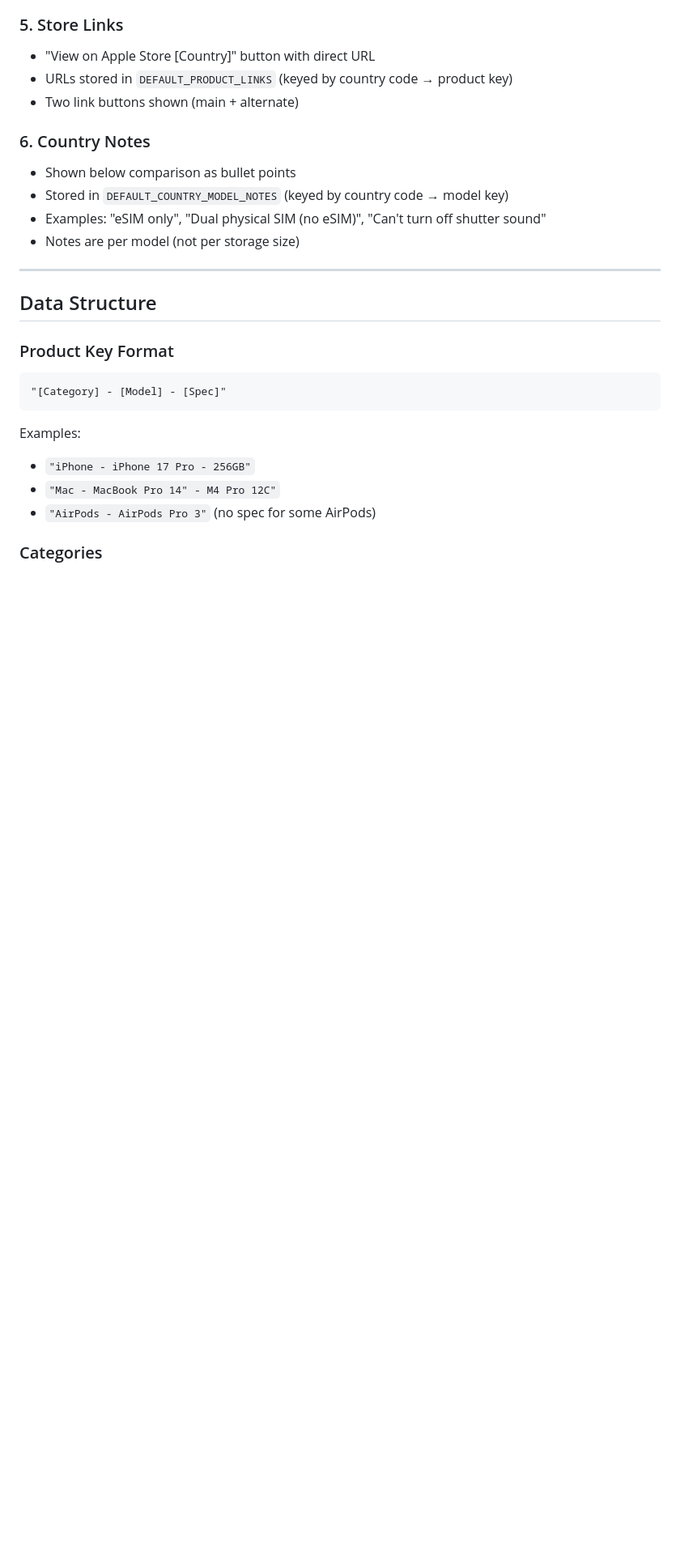
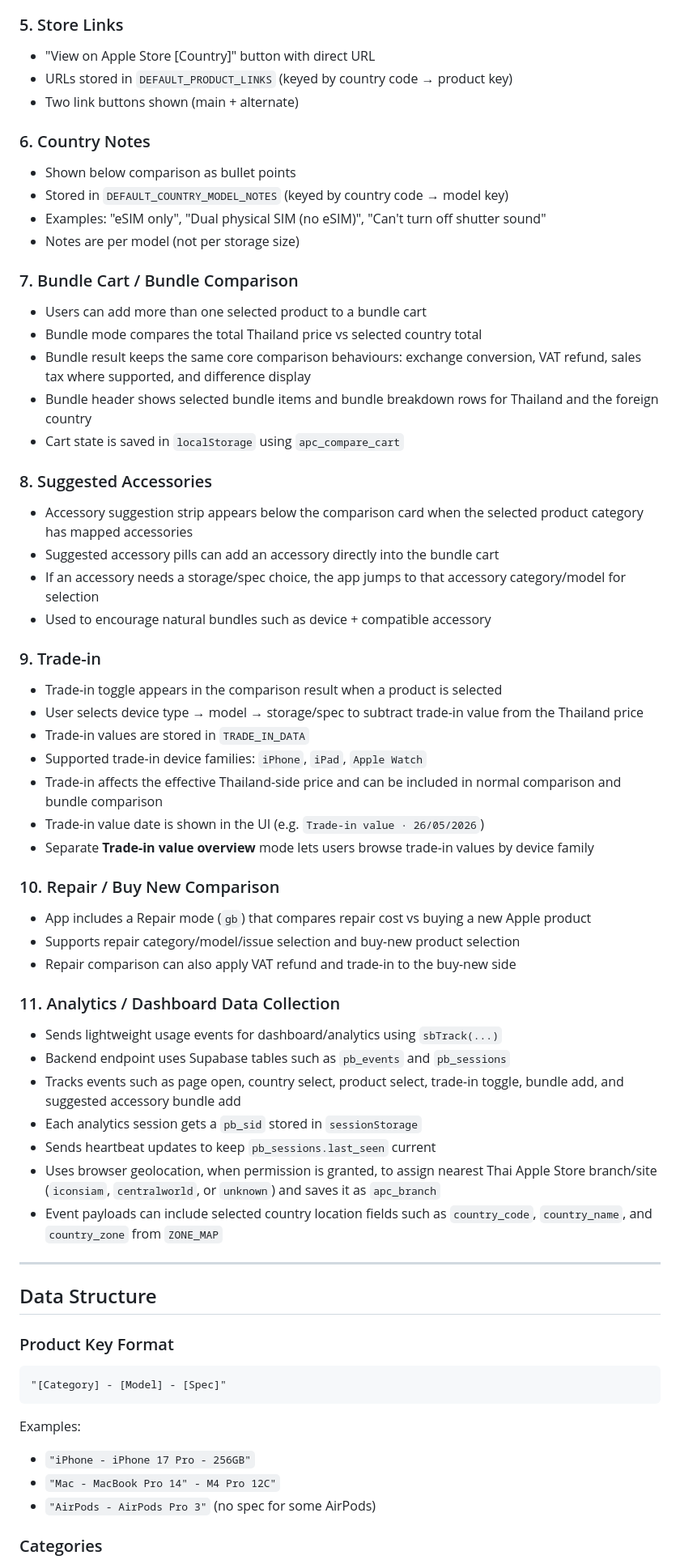
Before and after one commit to LengPro/price-battle, a Markdown page: price-battle.md, the part around one of its changes. Shown at 81% size. Drawn GitHub-style; blank space fills up the shorter version.

```diff
--- a/price-battle.md
+++ b/price-battle.md
@@ -54,6 +54,42 @@
 - Examples: "eSIM only", "Dual physical SIM (no eSIM)", "Can't turn off shutter sound"
 - Notes are per model (not per storage size)
 
+### 7. Bundle Cart / Bundle Comparison
+- Users can add more than one selected product to a bundle cart
+- Bundle mode compares the total Thailand price vs selected country total
+- Bundle result keeps the same core comparison behaviours: exchange conversion, VAT refund, sales tax where supported, and difference display
+- Bundle header shows selected bundle items and bundle breakdown rows for Thailand and the foreign country
+- Cart state is saved in `localStorage` using `apc_compare_cart`
+
+### 8. Suggested Accessories
+- Accessory suggestion strip appears below the comparison card when the selected product category has mapped accessories
+- Suggested accessory pills can add an accessory directly into the bundle cart
+- If an accessory needs a storage/spec choice, the app jumps to that accessory category/model for selection
+- Used to encourage natural bundles such as device + compatible accessory
+
+### 9. Trade-in
+- Trade-in toggle appears in the comparison result when a product is selected
+- User selects device type → model → storage/spec to subtract trade-in value from the Thailand price
+- Trade-in values are stored in `TRADE_IN_DATA`
+- Supported trade-in device families: `iPhone`, `iPad`, `Apple Watch`
+- Trade-in affects the effective Thailand-side price and can be included in normal comparison and bundle comparison
+- Trade-in value date is shown in the UI (e.g. `Trade-in value · 26/05/2026`)
+- Separate **Trade-in value overview** mode lets users browse trade-in values by device family
+
+### 10. Repair / Buy New Comparison
+- App includes a Repair mode (`gb`) that compares repair cost vs buying a new Apple product
+- Supports repair category/model/issue selection and buy-new product selection
+- Repair comparison can also apply VAT refund and trade-in to the buy-new side
+
+### 11. Analytics / Dashboard Data Collection
+- Sends lightweight usage events for dashboard/analytics using `sbTrack(...)`
+- Backend endpoint uses Supabase tables such as `pb_events` and `pb_sessions`
+- Tracks events such as page open, country select, product select, trade-in toggle, bundle add, and suggested accessory bundle add
+- Each analytics session gets a `pb_sid` stored in `sessionStorage`
+- Sends heartbeat updates to keep `pb_sessions.last_seen` current
+- Uses browser geolocation, when permission is granted, to assign nearest Thai Apple Store branch/site (`iconsiam`, `centralworld`, or `unknown`) and saves it as `apc_branch`
+- Event payloads can include selected country location fields such as `country_code`, `country_name`, and `country_zone` from `ZONE_MAP`
+
 ---
 
 ## Data Structure
```
Also changed, not shown: other parts of price-battle.md (+35 -7 lines).
